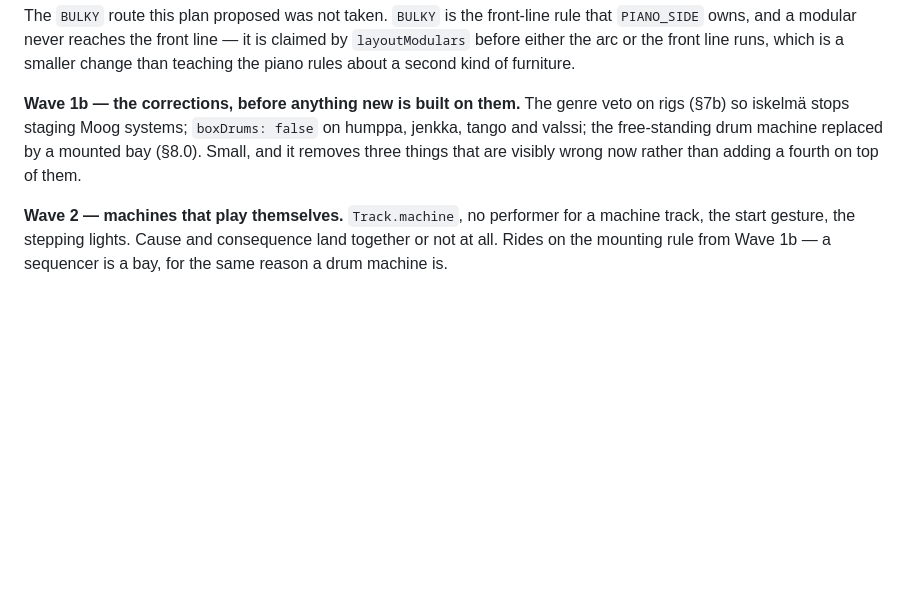
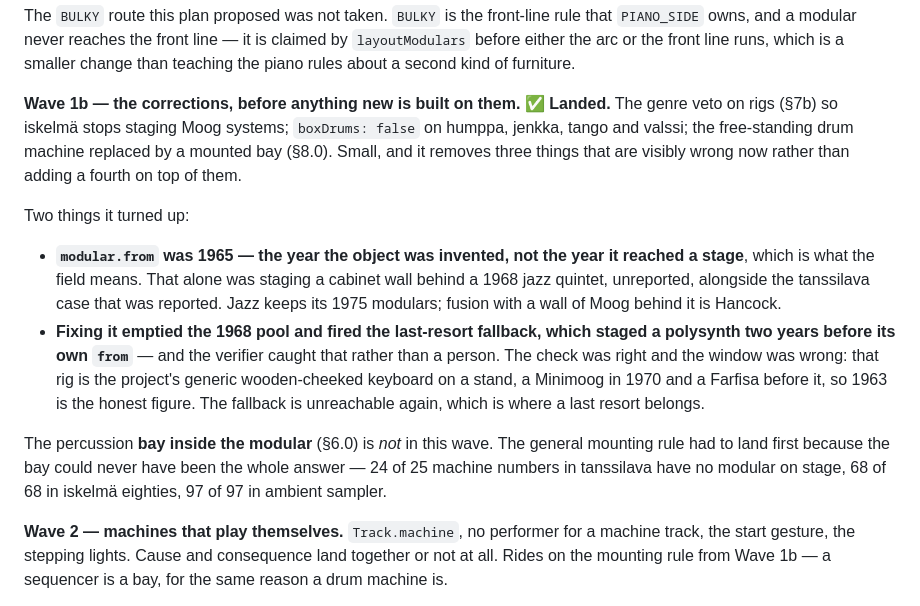
Before and after one commit to metuuu/midi-music-generator, a Markdown page: docs/backline-plan.md, the part around the change. Drawn GitHub-style; blank space fills up the shorter version.

Commit message:
Record Wave 1b, and the anachronism nobody reported

```diff
--- a/docs/backline-plan.md
+++ b/docs/backline-plan.md
@@ -509,11 +509,29 @@ The `BULKY` route this plan proposed was not taken. `BULKY` is the front-line ru
 `layoutModulars` before either the arc or the front line runs, which is a smaller change
 than teaching the piano rules about a second kind of furniture.
 
-**Wave 1b — the corrections, before anything new is built on them.**
+**Wave 1b — the corrections, before anything new is built on them. ✅ Landed.**
 The genre veto on rigs (§7b) so iskelmä stops staging Moog systems; `boxDrums: false` on
 humppa, jenkka, tango and valssi; the free-standing drum machine replaced by a mounted
 bay (§8.0). Small, and it removes three things that are visibly wrong now rather than
 adding a fourth on top of them.
+
+Two things it turned up:
+
+- **`modular.from` was 1965 — the year the object was invented, not the year it reached
+  a stage**, which is what the field means. That alone was staging a cabinet wall behind
+  a 1968 jazz quintet, unreported, alongside the tanssilava case that was reported. Jazz
+  keeps its 1975 modulars; fusion with a wall of Moog behind it is Hancock.
+- **Fixing it emptied the 1968 pool and fired the last-resort fallback, which staged a
+  polysynth two years before its own `from`** — and the verifier caught that rather than
+  a person. The check was right and the window was wrong: that rig is the project's
+  generic wooden-cheeked keyboard on a stand, a Minimoog in 1970 and a Farfisa before it,
+  so 1963 is the honest figure. The fallback is unreachable again, which is where a last
+  resort belongs.
+
+The percussion **bay inside the modular** (§6.0) is *not* in this wave. The general
+mounting rule had to land first because the bay could never have been the whole answer —
+24 of 25 machine numbers in tanssilava have no modular on stage, 68 of 68 in iskelmä
+eighties, 97 of 97 in ambient sampler.
 
 **Wave 2 — machines that play themselves.**
 `Track.machine`, no performer for a machine track, the start gesture, the stepping
```
